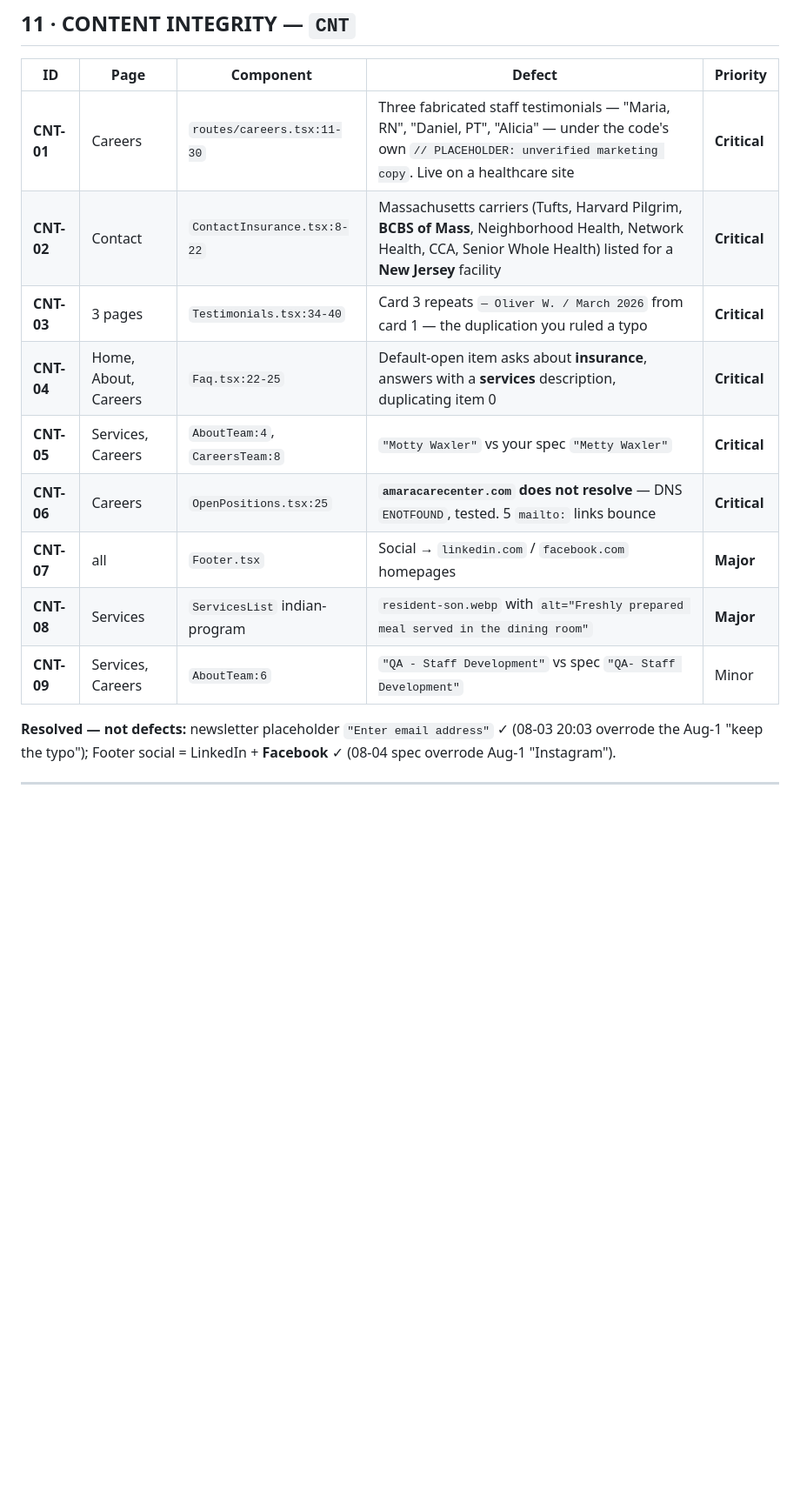
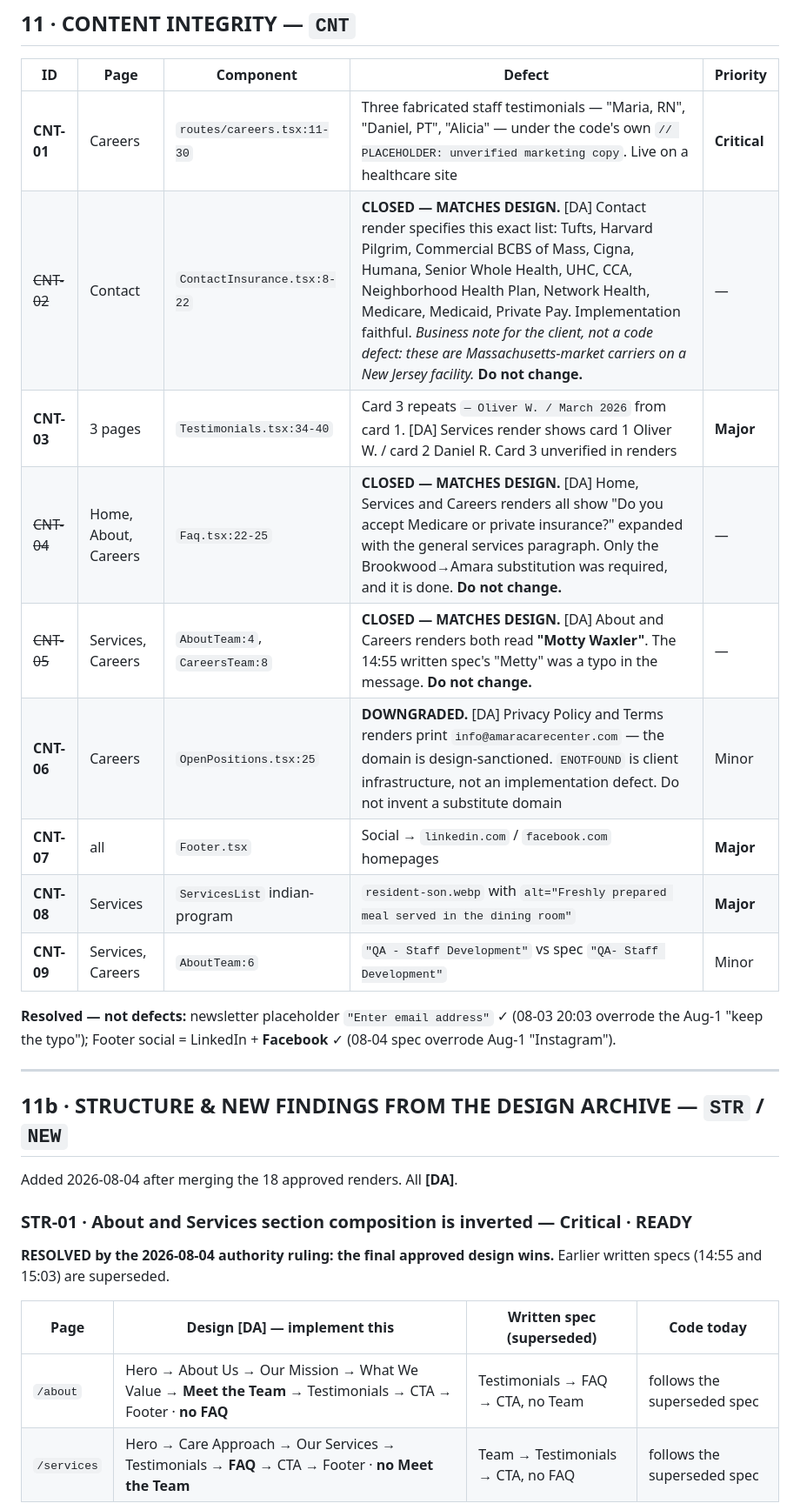
Before and after one commit to JAMA2307/project, a Markdown page: MASTER_IMPLEMENTATION_LEDGER.md, the part around one of its changes. Shown at 87% size. Rendered like a GitHub page; blank space fills up the shorter version.

```diff
--- a/MASTER_IMPLEMENTATION_LEDGER.md
+++ b/MASTER_IMPLEMENTATION_LEDGER.md
@@ -261,11 +281,11 @@ Header label "Admissions" → `/amenities` is **intentional** [LH]: *"That misma
 | ID | Page | Component | Defect | Priority |
 |---|---|---|---|---|
 | **CNT-01** | Careers | `routes/careers.tsx:11-30` | Three fabricated staff testimonials — "Maria, RN", "Daniel, PT", "Alicia" — under the code's own `// PLACEHOLDER: unverified marketing copy`. Live on a healthcare site | **Critical** |
-| **CNT-02** | Contact | `ContactInsurance.tsx:8-22` | Massachusetts carriers (Tufts, Harvard Pilgrim, **BCBS of Mass**, Neighborhood Health, Network Health, CCA, Senior Whole Health) listed for a **New Jersey** facility | **Critical** |
-| **CNT-03** | 3 pages | `Testimonials.tsx:34-40` | Card 3 repeats `— Oliver W. / March 2026` from card 1 — the duplication you ruled a typo | **Critical** |
-| **CNT-04** | Home, About, Careers | `Faq.tsx:22-25` | Default-open item asks about **insurance**, answers with a **services** description, duplicating item 0 | **Critical** |
-| **CNT-05** | Services, Careers | `AboutTeam:4`, `CareersTeam:8` | `"Motty Waxler"` vs your spec `"Metty Waxler"` | **Critical** |
-| **CNT-06** | Careers | `OpenPositions.tsx:25` | **`amaracarecenter.com` does not resolve** — DNS `ENOTFOUND`, tested. 5 `mailto:` links bounce | **Critical** |
+| ~~CNT-02~~ | Contact | `ContactInsurance.tsx:8-22` | **CLOSED — MATCHES DESIGN.** [DA] Contact render specifies this exact list: Tufts, Harvard Pilgrim, Commercial BCBS of Mass, Cigna, Humana, Senior Whole Health, UHC, CCA, Neighborhood Health Plan, Network Health, Medicare, Medicaid, Private Pay. Implementation faithful. *Business note for the client, not a code defect: these are Massachusetts-market carriers on a New Jersey facility.* **Do not change.** | — |
+| **CNT-03** | 3 pages | `Testimonials.tsx:34-40` | Card 3 repeats `— Oliver W. / March 2026` from card 1. [DA] Services render shows card 1 Oliver W. / card 2 Daniel R. Card 3 unverified in renders | **Major** |
+| ~~CNT-04~~ | Home, About, Careers | `Faq.tsx:22-25` | **CLOSED — MATCHES DESIGN.** [DA] Home, Services and Careers renders all show "Do you accept Medicare or private insurance?" expanded with the general services paragraph. Only the Brookwood→Amara substitution was required, and it is done. **Do not change.** | — |
+| ~~CNT-05~~ | Services, Careers | `AboutTeam:4`, `CareersTeam:8` | **CLOSED — MATCHES DESIGN.** [DA] About and Careers renders both read **"Motty Waxler"**. The 14:55 written spec's "Metty" was a typo in the message. **Do not change.** | — |
+| **CNT-06** | Careers | `OpenPositions.tsx:25` | **DOWNGRADED.** [DA] Privacy Policy and Terms renders print `info@amaracarecenter.com` — the domain is design-sanctioned. `ENOTFOUND` is client infrastructure, not an implementation defect. Do not invent a substitute domain | Minor |
 | **CNT-07** | all | `Footer.tsx` | Social → `linkedin.com` / `facebook.com` homepages | **Major** |
 | **CNT-08** | Services | `ServicesList` indian-program | `resident-son.webp` with `alt="Freshly prepared meal served in the dining room"` | **Major** |
 | **CNT-09** | Services, Careers | `AboutTeam:6` | `"QA - Staff Development"` vs spec `"QA- Staff Development"` | Minor |
@@ -273,3 +293,17 @@ Header label "Admissions" → `/amenities` is **intentional** [LH]: *"That misma
 **Resolved — not defects:** newsletter placeholder `"Enter email address"` ✓ (08-03 20:03 overrode the Aug-1 "keep the typo"); Footer social = LinkedIn + **Facebook** ✓ (08-04 spec overrode Aug-1 "Instagram").
 
 ---
+
+## 11b · STRUCTURE & NEW FINDINGS FROM THE DESIGN ARCHIVE — `STR` / `NEW`
+
+Added 2026-08-04 after merging the 18 approved renders. All **[DA]**.
+
+### STR-01 · About and Services section composition is inverted — **Critical · READY**
+
+**RESOLVED by the 2026-08-04 authority ruling: the final approved design wins.** Earlier written specs (14:55 and 15:03) are superseded.
+
+| Page | **Design [DA] — implement this** | Written spec (superseded) | Code today |
+|---|---|---|---|
+| `/about` | Hero → About Us → Our Mission → What We Value → **Meet the Team** → Testimonials → CTA → Footer · **no FAQ** | Testimonials → FAQ → CTA, no Team | follows the superseded spec |
+| `/services` | Hero → Care Approach → Our Services → Testimonials → **FAQ** → CTA → Footer · **no Meet the Team** | Team → Testimonials → CTA, no FAQ | follows the superseded spec |
+
```
Also changed, not shown: other parts of MASTER_IMPLEMENTATION_LEDGER.md (+44 -8 lines).
